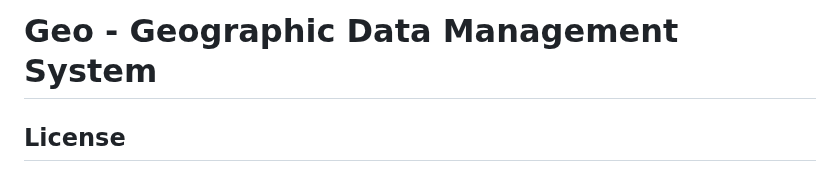
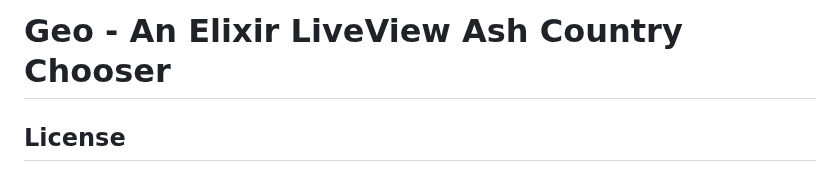
Before and after one commit to dev-guy/geo, a Markdown page: README.md, the part around the change. Rendered like a GitHub page.

```diff
--- a/README.md
+++ b/README.md
@@ -1,4 +1,4 @@
-# Geo - Geographic Data Management System
+# Geo - An Elixir LiveView Ash Country Chooser
 
 ## License
 
```
